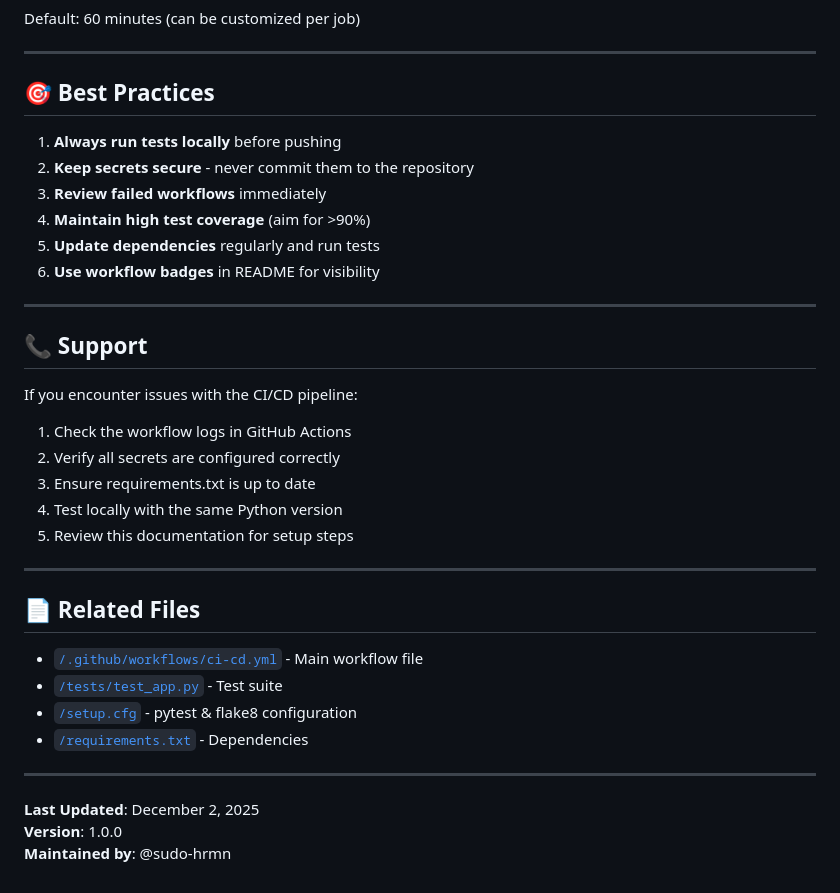
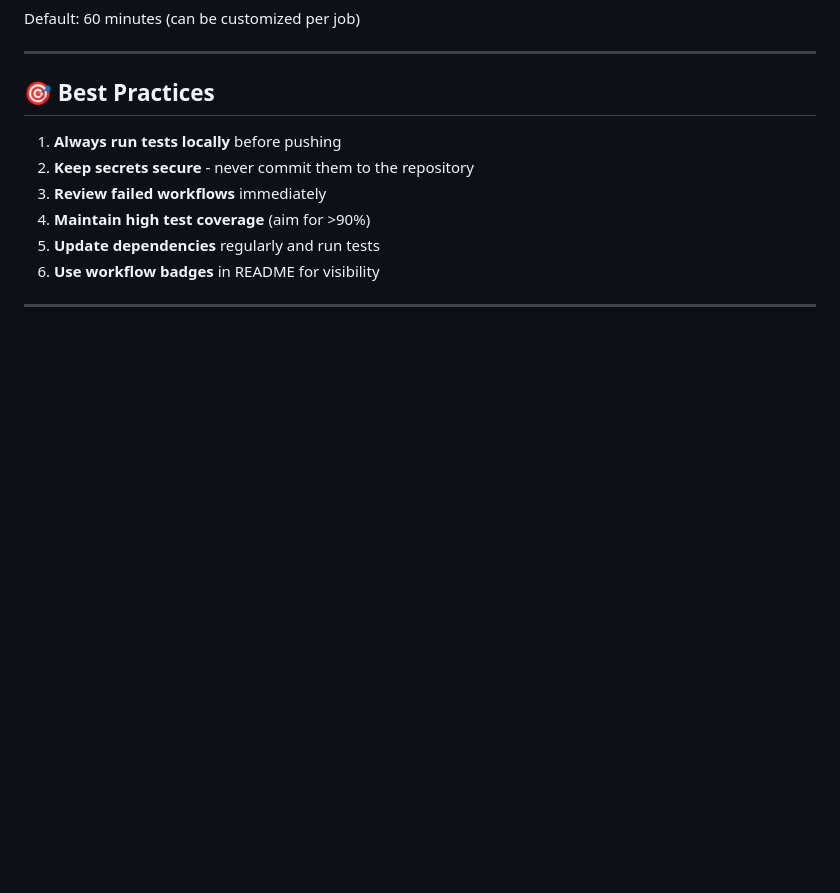
Before and after one commit to sudo-hrmn/TaskFlow-Modern-Task-Management, a Markdown page: docs/GITHUB_ACTIONS.md, the part around the change. Drawn GitHub-style; blank space fills up the shorter version.

Commit message:
update GITHUB_ACTIONS.md
Removed support section and related files from documentation.

```diff
--- a/docs/GITHUB_ACTIONS.md
+++ b/docs/GITHUB_ACTIONS.md
@@ -273,28 +273,3 @@ Default: 60 minutes (can be customized per job)
 6. **Use workflow badges** in README for visibility
 
 ---
-
-## 📞 Support
-
-If you encounter issues with the CI/CD pipeline:
-
-1. Check the workflow logs in GitHub Actions
-2. Verify all secrets are configured correctly
-3. Ensure requirements.txt is up to date
-4. Test locally with the same Python version
-5. Review this documentation for setup steps
-
----
-
-## 📄 Related Files
-
-- [`/.github/workflows/ci-cd.yml`](file:///home/harman-singh/github-repo/.github/workflows/ci-cd.yml) - Main workflow file
-- [`/tests/test_app.py`](file:///home/harman-singh/github-repo/tests/test_app.py) - Test suite
-- [`/setup.cfg`](file:///home/harman-singh/github-repo/setup.cfg) - pytest & flake8 configuration
-- [`/requirements.txt`](file:///home/harman-singh/github-repo/requirements.txt) - Dependencies
-
----
-
-**Last Updated**: December 2, 2025
-**Version**: 1.0.0
-**Maintained by**: @sudo-hrmn
```
